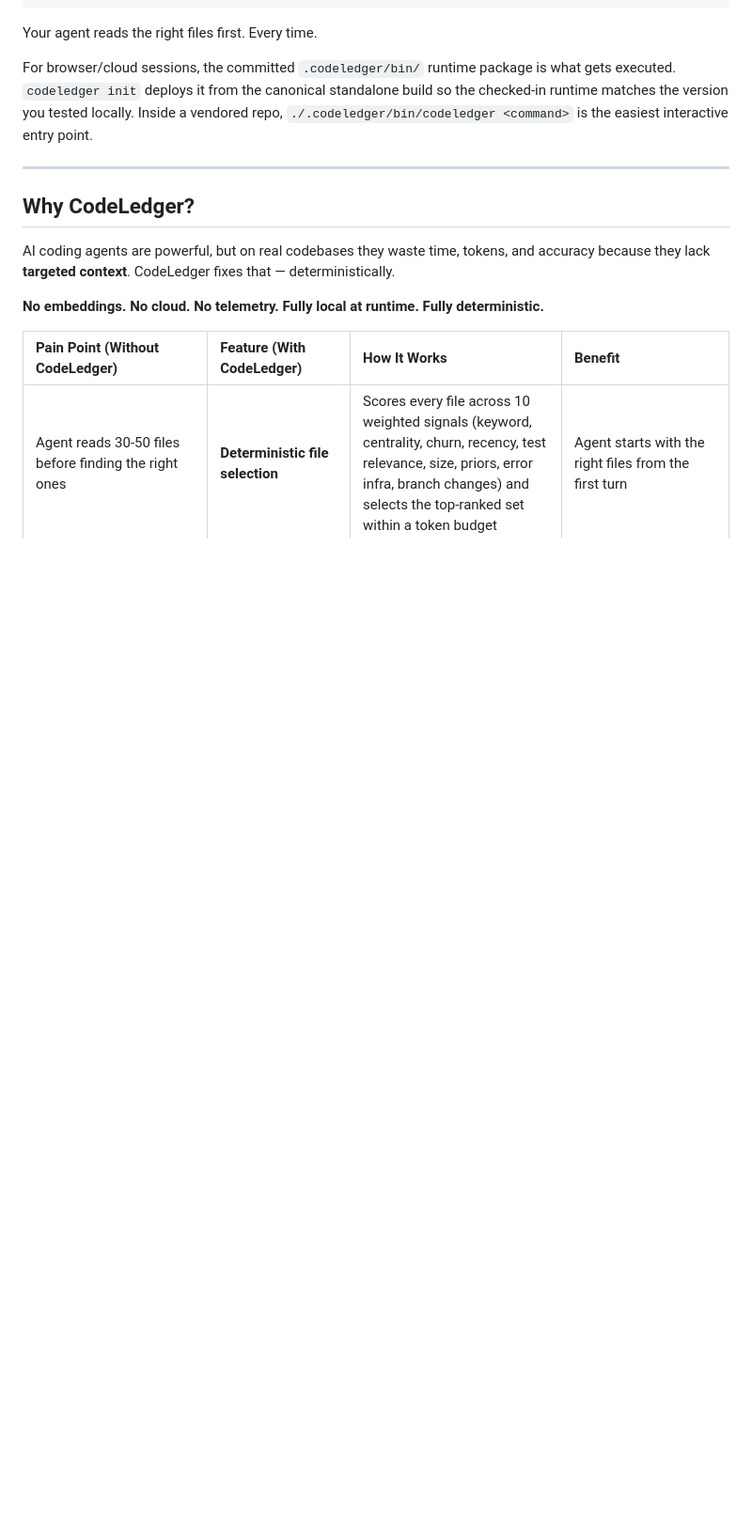
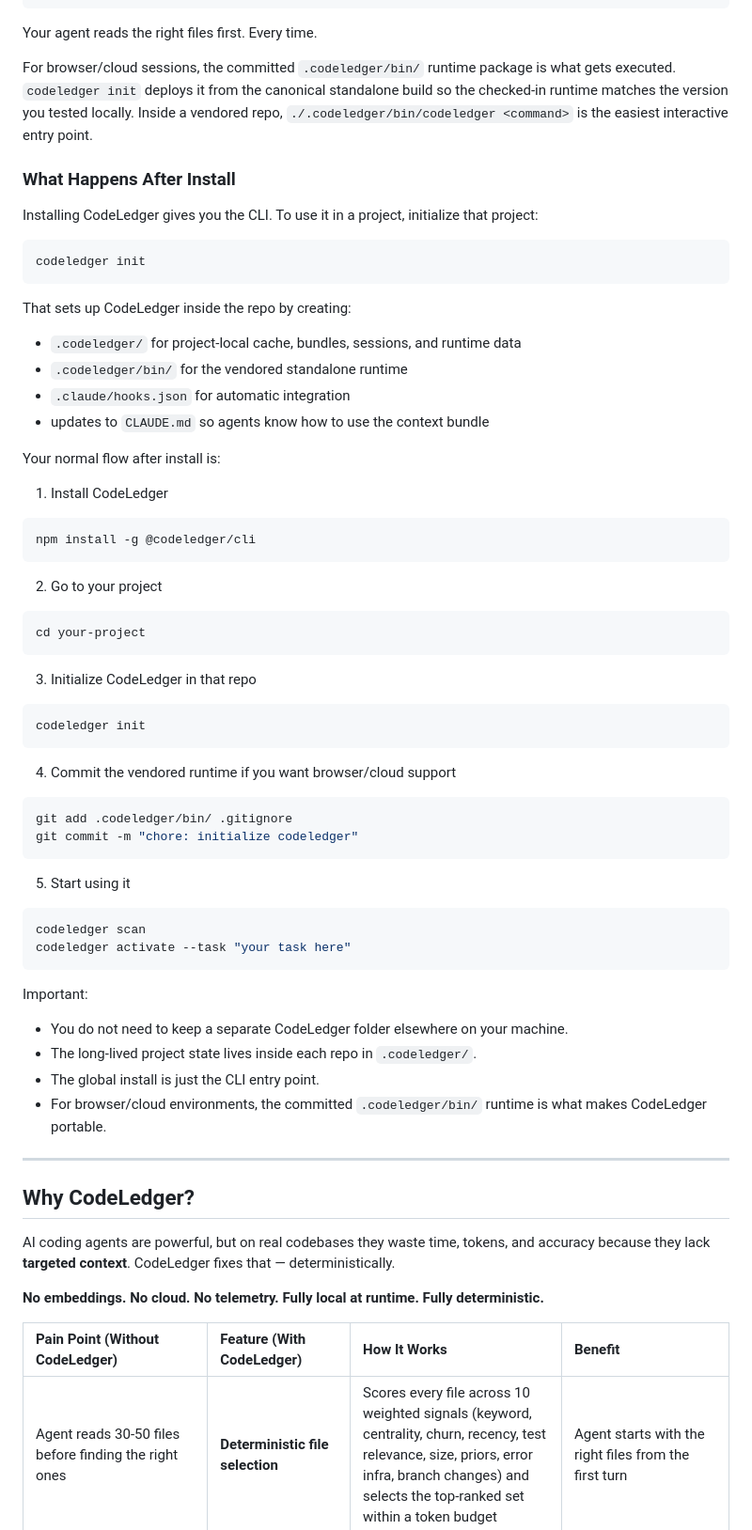
Before and after one commit to codeledgerECF/codeledger, a Markdown page: README.md, the part around one of its changes. Shown at 94% size. GitHub-like rendering; blank space fills up the shorter version.

````diff
--- a/README.md
+++ b/README.md
@@ -22,6 +22,55 @@ codeledger activate --task "Fix null handling in user service"
 Your agent reads the right files first. Every time.
 
 For browser/cloud sessions, the committed `.codeledger/bin/` runtime package is what gets executed. `codeledger init` deploys it from the canonical standalone build so the checked-in runtime matches the version you tested locally. Inside a vendored repo, `./.codeledger/bin/codeledger <command>` is the easiest interactive entry point.
+
+### What Happens After Install
+
+Installing CodeLedger gives you the CLI. To use it in a project, initialize that project:
+
+```bash
+codeledger init
+```
+
+That sets up CodeLedger inside the repo by creating:
+- `.codeledger/` for project-local cache, bundles, sessions, and runtime data
+- `.codeledger/bin/` for the vendored standalone runtime
+- `.claude/hooks.json` for automatic integration
+- updates to `CLAUDE.md` so agents know how to use the context bundle
+
+Your normal flow after install is:
+
+1. Install CodeLedger
+```bash
+npm install -g @codeledger/cli
+```
+
+2. Go to your project
+```bash
+cd your-project
+```
+
+3. Initialize CodeLedger in that repo
+```bash
+codeledger init
+```
+
+4. Commit the vendored runtime if you want browser/cloud support
+```bash
+git add .codeledger/bin/ .gitignore
+git commit -m "chore: initialize codeledger"
+```
+
+5. Start using it
+```bash
+codeledger scan
+codeledger activate --task "your task here"
+```
+
+Important:
+- You do not need to keep a separate CodeLedger folder elsewhere on your machine.
+- The long-lived project state lives inside each repo in `.codeledger/`.
+- The global install is just the CLI entry point.
+- For browser/cloud environments, the committed `.codeledger/bin/` runtime is what makes CodeLedger portable.
 
 ---
 
````
Also changed, not shown: other parts of README.md (+8 -0 lines), docs/CLI_COMMAND_REFERENCE.md (+16 -0 lines).
